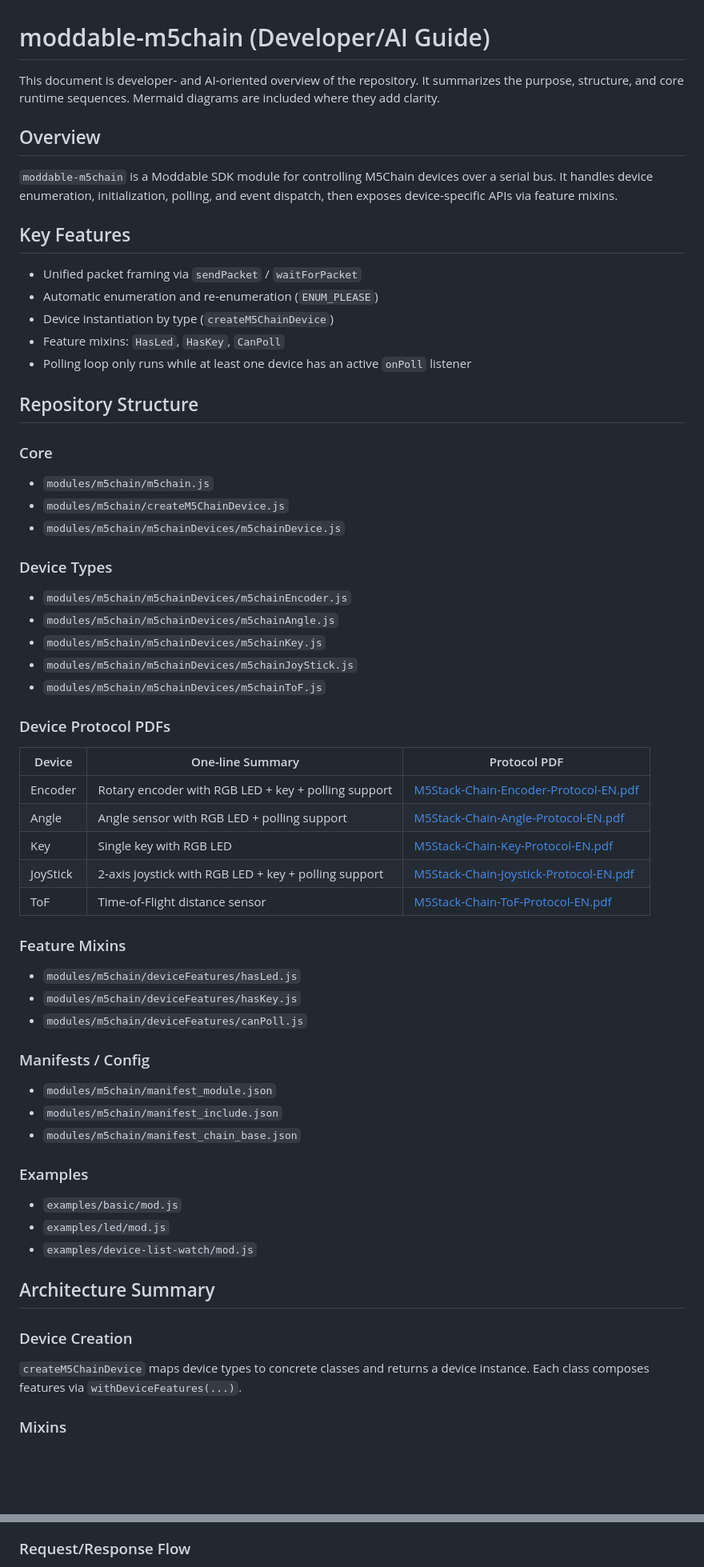
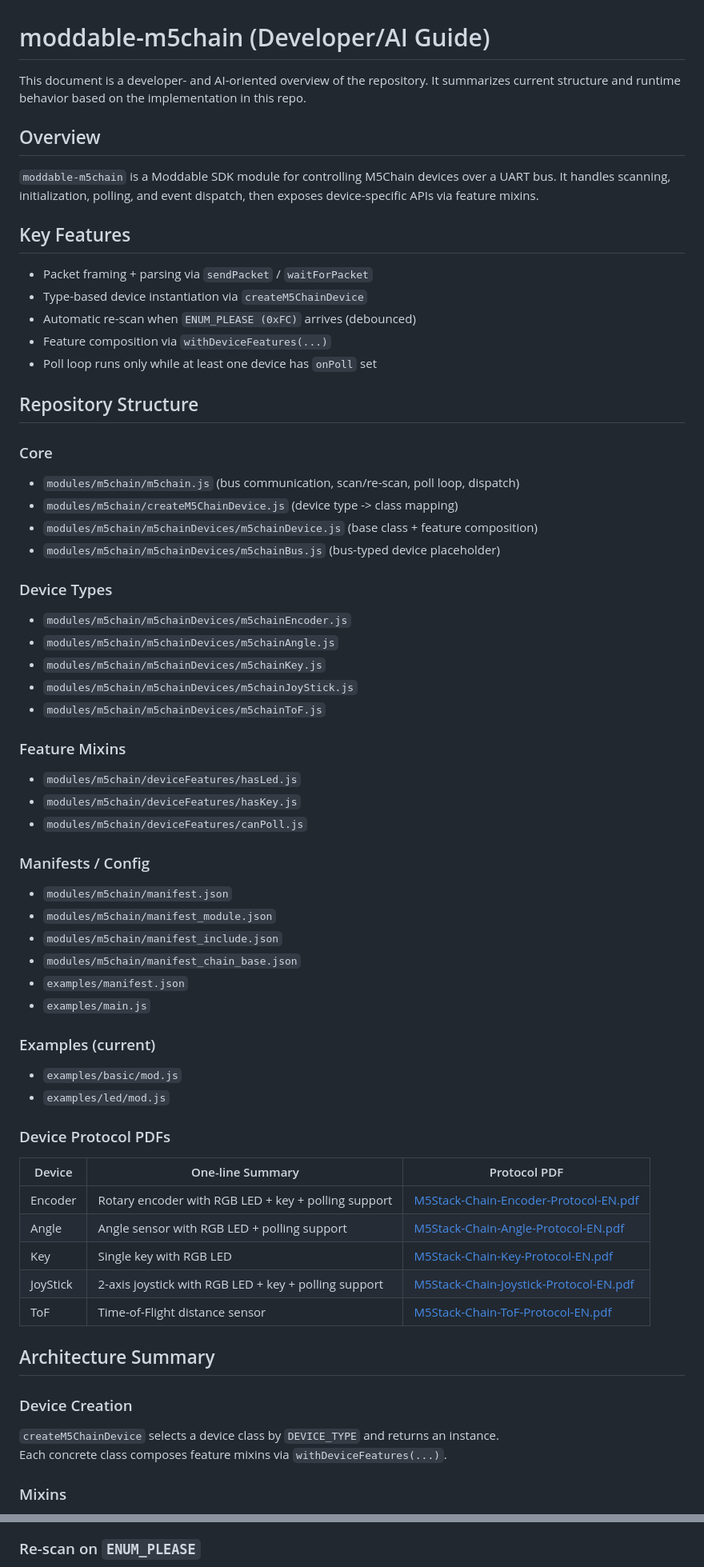
Before and after one commit to stc1988/moddable-m5chain, a Markdown page: AGENTS.md, 2 parts joined by grey strips. Shown at 80% size. GitHub-like rendering; blank space fills up the shorter version.

Commit message:
docs: align AGENTS.md with current repository state

````diff
--- a/AGENTS.md
+++ b/AGENTS.md
@@ -1,26 +1,27 @@
 # moddable-m5chain (Developer/AI Guide)
 
-This document is developer‑ and AI‑oriented overview of the repository. It summarizes the purpose, structure, and core runtime sequences. Mermaid diagrams are included where they add clarity.
+This document is a developer- and AI-oriented overview of the repository. It summarizes current structure and runtime behavior based on the implementation in this repo.
 
 ## Overview
 
-`moddable-m5chain` is a Moddable SDK module for controlling M5Chain devices over a serial bus. It handles device enumeration, initialization, polling, and event dispatch, then exposes device‑specific APIs via feature mixins.
+`moddable-m5chain` is a Moddable SDK module for controlling M5Chain devices over a UART bus. It handles scanning, initialization, polling, and event dispatch, then exposes device-specific APIs via feature mixins.
 
 ## Key Features
 
-- Unified packet framing via `sendPacket` / `waitForPacket`
-- Automatic enumeration and re‑enumeration (`ENUM_PLEASE`)
-- Device instantiation by type (`createM5ChainDevice`)
-- Feature mixins: `HasLed`, `HasKey`, `CanPoll`
-- Polling loop only runs while at least one device has an active `onPoll` listener
+- Packet framing + parsing via `sendPacket` / `waitForPacket`
+- Type-based device instantiation via `createM5ChainDevice`
+- Automatic re-scan when `ENUM_PLEASE (0xFC)` arrives (debounced)
+- Feature composition via `withDeviceFeatures(...)`
+- Poll loop runs only while at least one device has `onPoll` set
 
 ## Repository Structure
 
 ### Core
 
-- `modules/m5chain/m5chain.js`
-- `modules/m5chain/createM5ChainDevice.js`
-- `modules/m5chain/m5chainDevices/m5chainDevice.js`
+- `modules/m5chain/m5chain.js` (bus communication, scan/re-scan, poll loop, dispatch)
+- `modules/m5chain/createM5ChainDevice.js` (device type -> class mapping)
+- `modules/m5chain/m5chainDevices/m5chainDevice.js` (base class + feature composition)
+- `modules/m5chain/m5chainDevices/m5chainBus.js` (bus-typed device placeholder)
 
 ### Device Types
 
@@ -30,16 +31,6 @@ This document is developer‑ and AI‑oriented overview of the repository. It s
 - `modules/m5chain/m5chainDevices/m5chainJoyStick.js`
 - `modules/m5chain/m5chainDevices/m5chainToF.js`
 
-### Device Protocol PDFs
-
-| Device | One‑line Summary | Protocol PDF |
-| --- | --- | --- |
-| Encoder | Rotary encoder with RGB LED + key + polling support | [M5Stack-Chain-Encoder-Protocol-EN.pdf](https://m5stack-doc.oss-cn-shenzhen.aliyuncs.com/1200/M5Stack-Chain-Encoder-Protocol-EN.pdf) |
-| Angle | Angle sensor with RGB LED + polling support | [M5Stack-Chain-Angle-Protocol-EN.pdf](https://m5stack-doc.oss-cn-shenzhen.aliyuncs.com/1197/M5Stack-Chain-Angle-Protocol-EN.pdf) |
-| Key | Single key with RGB LED | [M5Stack-Chain-Key-Protocol-EN.pdf](https://m5stack-doc.oss-cn-shenzhen.aliyuncs.com/1192/M5Stack-Chain-Key-Protocol-EN.pdf) |
-| JoyStick | 2‑axis joystick with RGB LED + key + polling support | [M5Stack-Chain-Joystick-Protocol-EN.pdf](https://m5stack-doc.oss-cn-shenzhen.aliyuncs.com/1191/M5Stack-Chain-Joystick-Protocol-EN.pdf) |
-| ToF | Time‑of‑Flight distance sensor | [M5Stack-Chain-ToF-Protocol-EN.pdf](https://m5stack-doc.oss-cn-shenzhen.aliyuncs.com/1199/M5Stack-Chain-ToF-Protocol-EN.pdf) |
-
 ### Feature Mixins
 
 - `modules/m5chain/deviceFeatures/hasLed.js`
@@ -48,21 +39,34 @@ This document is developer‑ and AI‑oriented overview of the repository. It s
 
 ### Manifests / Config
 
+- `modules/m5chain/manifest.json`
 - `modules/m5chain/manifest_module.json`
 - `modules/m5chain/manifest_include.json`
 - `modules/m5chain/manifest_chain_base.json`
+- `examples/manifest.json`
+- `examples/main.js`
 
-### Examples
+### Examples (current)
 
 - `examples/basic/mod.js`
 - `examples/led/mod.js`
-- `examples/device-list-watch/mod.js`
+
+### Device Protocol PDFs
+
+| Device | One-line Summary | Protocol PDF |
+| --- | --- | --- |
+| Encoder | Rotary encoder with RGB LED + key + polling support | [M5Stack-Chain-Encoder-Protocol-EN.pdf](https://m5stack-doc.oss-cn-shenzhen.aliyuncs.com/1200/M5Stack-Chain-Encoder-Protocol-EN.pdf) |
+| Angle | Angle sensor with RGB LED + polling support | [M5Stack-Chain-Angle-Protocol-EN.pdf](https://m5stack-doc.oss-cn-shenzhen.aliyuncs.com/1197/M5Stack-Chain-Angle-Protocol-EN.pdf) |
+| Key | Single key with RGB LED | [M5Stack-Chain-Key-Protocol-EN.pdf](https://m5stack-doc.oss-cn-shenzhen.aliyuncs.com/1192/M5Stack-Chain-Key-Protocol-EN.pdf) |
+| JoyStick | 2-axis joystick with RGB LED + key + polling support | [M5Stack-Chain-Joystick-Protocol-EN.pdf](https://m5stack-doc.oss-cn-shenzhen.aliyuncs.com/1191/M5Stack-Chain-Joystick-Protocol-EN.pdf) |
+| ToF | Time-of-Flight distance sensor | [M5Stack-Chain-ToF-Protocol-EN.pdf](https://m5stack-doc.oss-cn-shenzhen.aliyuncs.com/1199/M5Stack-Chain-ToF-Protocol-EN.pdf) |
 
 ## Architecture Summary
 
 ### Device Creation
 
-`createM5ChainDevice` maps device types to concrete classes and returns a device instance. Each class composes features via `withDeviceFeatures(...)`.
+`createM5ChainDevice` selects a device class by `DEVICE_TYPE` and returns an instance.
+Each concrete class composes feature mixins via `withDeviceFeatures(...)`.
 
 ### Mixins
 
@@ -104,7 +113,7 @@ sequenceDiagram
   M5Chain-->>App: onDeviceListChanged(devices)
 ```
 
-### Request/Response Flow
+### Re-scan on `ENUM_PLEASE`
 
 ```mermaid
 sequenceDiagram
````
Also changed, not shown: other parts of AGENTS.md (+33 -29 lines).
